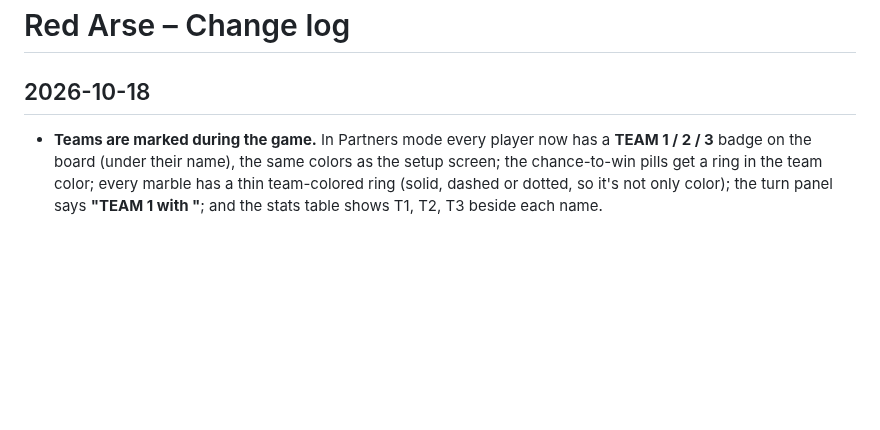
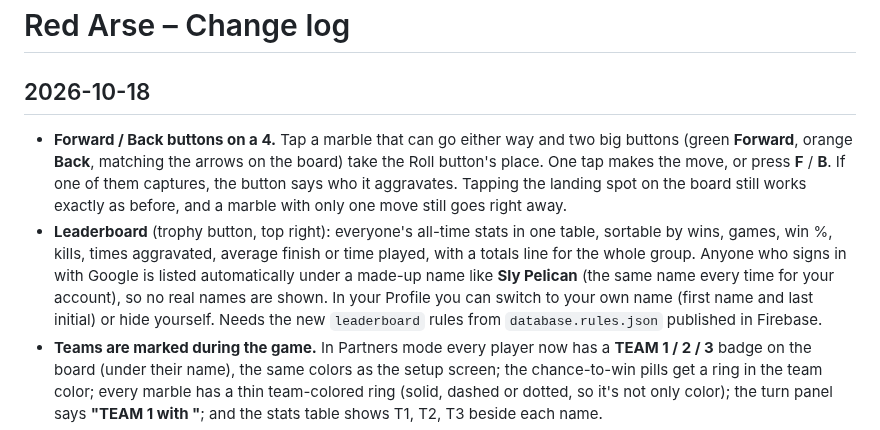
Before and after one commit to vmannusa/red-arse, a Markdown page: CHANGELOG.md, the part around the change. Drawn GitHub-style; blank space fills up the shorter version.

Commit message:
CHANGELOG: direction buttons and leaderboard
Added new features including Forward/Back buttons, a Leaderboard, team markings, game refresh functionality, improved sound management, and a popups toggle.

```diff
--- a/CHANGELOG.md
+++ b/CHANGELOG.md
@@ -1,6 +1,8 @@
 # Red Arse – Change log
 
 ## 2026-10-18
+- **Forward / Back buttons on a 4.** Tap a marble that can go either way and two big buttons (green **Forward**, orange **Back**, matching the arrows on the board) take the Roll button's place. One tap makes the move, or press **F** / **B**. If one of them captures, the button says who it aggravates. Tapping the landing spot on the board still works exactly as before, and a marble with only one move still goes right away.
+- **Leaderboard** (trophy button, top right): everyone's all-time stats in one table, sortable by wins, games, win %, kills, times aggravated, average finish or time played, with a totals line for the whole group. Anyone who signs in with Google is listed automatically under a made-up name like **Sly Pelican** (the same name every time for your account), so no real names are shown. In your Profile you can switch to your own name (first name and last initial) or hide yourself. Needs the new `leaderboard` rules from `database.rules.json` published in Firebase.
 - **Teams are marked during the game.** In Partners mode every player now has a **TEAM 1 / 2 / 3** badge on the board (under their name), the same colors as the setup screen; the chance-to-win pills get a ring in the team color; every marble has a thin team-colored ring (solid, dashed or dotted, so it's not only color); the turn panel says **"TEAM 1 with <partner>"**; and the stats table shows T1, T2, T3 beside each name.
 - **Refresh keeps your game.** The Refresh button now saves a game you're playing on this device, reloads to the newest version, and puts you right back in it (marbles, turn, stats and game feed; the move-review history for that game starts over). Online rooms rejoin automatically. No more "tap again to leave".
 - **Sound that doesn't go quiet.** Phones put the audio engine to sleep when you switch apps, lock the screen or get a call, and only wake it from a tap. The game now wakes it on any tap or key press and when you come back to the page, rebuilds it if it was shut down, and no longer queues up a burst of sounds while it's asleep. You shouldn't need the Sound off/on trick anymore.
```
